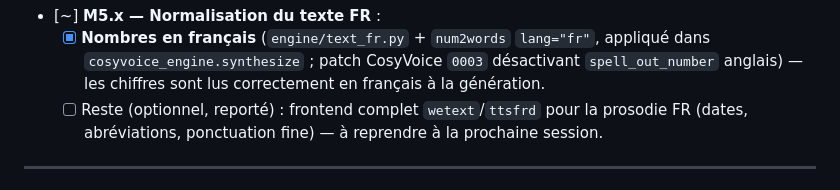
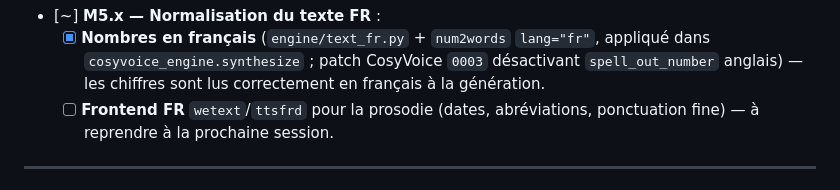
Before and after one commit to Nehwon/VoiceBuilder, a Markdown page: TODO.md, the part around the change. Rendered like a GitHub page.

Commit message:
chore: wetext/ttsfrd n'est pas optionnel

```diff
--- a/TODO.md
+++ b/TODO.md
@@ -178,9 +178,8 @@ n'apportent rien de nécessaire en local (pur statique/proxy, pas de logique Pyt
         appliqué dans `cosyvoice_engine.synthesize` ; patch CosyVoice `0003`
         désactivant `spell_out_number` anglais) — les chiffres sont lus
         correctement en français à la génération.
-  - [ ] Reste (optionnel, reporté) : frontend complet `wetext`/`ttsfrd` pour la
-        prosodie FR (dates, abréviations, ponctuation fine) — à reprendre à la
-        prochaine session.
+  - [ ] **Frontend FR** `wetext`/`ttsfrd` pour la prosodie (dates, abréviations,
+        ponctuation fine) — à reprendre à la prochaine session.
 
 ---
 
```
